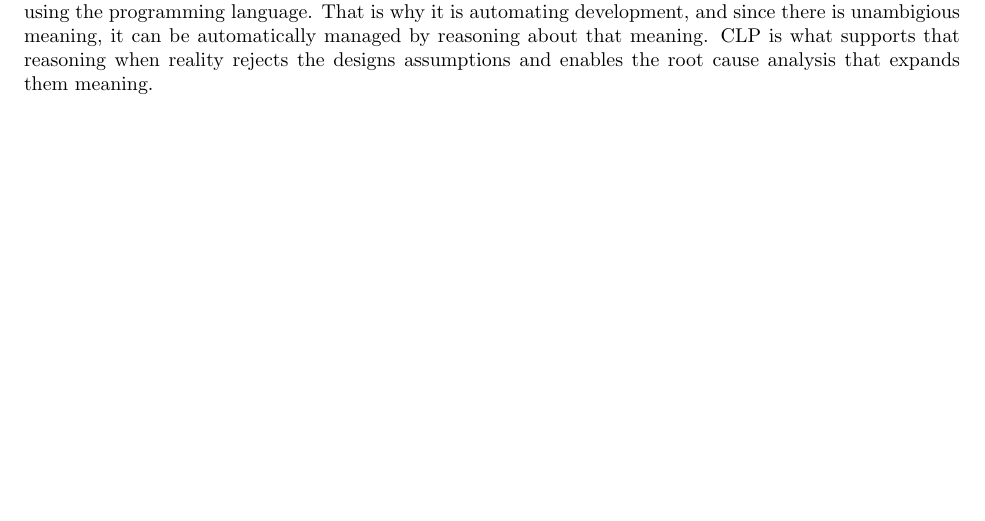
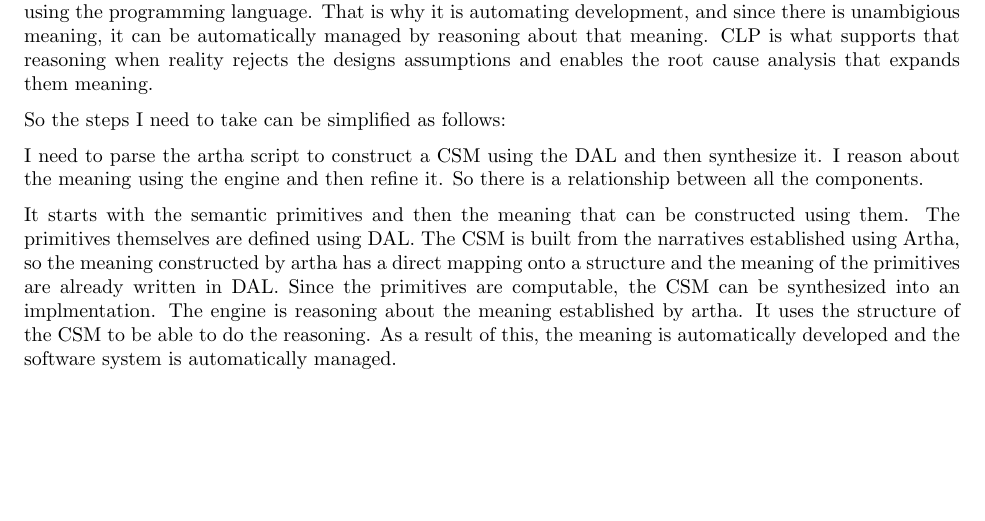
Before and after one commit to vishalpalaniappan/computable-semantic-primitives, a LaTeX document (docs/exploration.tex, which reads docs/sections/Participants.tex): part of page 2 of 6, cut so that both start at the same text. Compiled offline with pdfLaTeX.

Commit message:
Add overview of steps to take.

```diff
--- a/docs/sections/Participants.tex
+++ b/docs/sections/Participants.tex
@@ -17,3 +17,9 @@ As I continue building this, it becomes clear that I am simply establishing mean
 So when I say that add is a primitive, what I mean is that it is a primitive building block of meaning and it remains executable because there is a mechnical realization of that meaning. When you compose more meaning from the primitive building blocks, the composed meaning remains executable. A participant is a unit of meaning in the world, the narratives establish that meaning. The way that meaning is realized is through the mechanical primitives of a class, which has attributes, methods etc.
 
 This is what I mean when I say this is a very familiar process, what I just described is just what I've always done in programming. I'm just establishing the layer that automatically realizes that established meaning using the programming language. That is why it is automating development, and since there is unambigious meaning, it can be automatically managed by reasoning about that meaning. CLP is what supports that reasoning when reality rejects the designs assumptions and enables the root cause analysis that expands them meaning.
+
+So the steps I need to take can be simplified as follows:
+
+I need to parse the artha script to construct a CSM using the DAL and then synthesize it. I reason about the meaning using the engine and then refine it. So there is a relationship between all the components.
+
+It starts with the semantic primitives and then the meaning that can be constructed using them. The primitives themselves are defined using DAL. The CSM is built from the narratives established using Artha, so the meaning constructed by artha has a direct mapping onto a structure and the meaning of the primitives are already written in DAL. Since the primitives are computable, the CSM can be synthesized into an implmentation. The engine is reasoning about the meaning established by artha. It uses the structure of the CSM to be able to do the reasoning. As a result of this, the meaning is automatically developed and the software system is automatically managed.
```
Also changed, not shown: docs/exploration.pdf.
